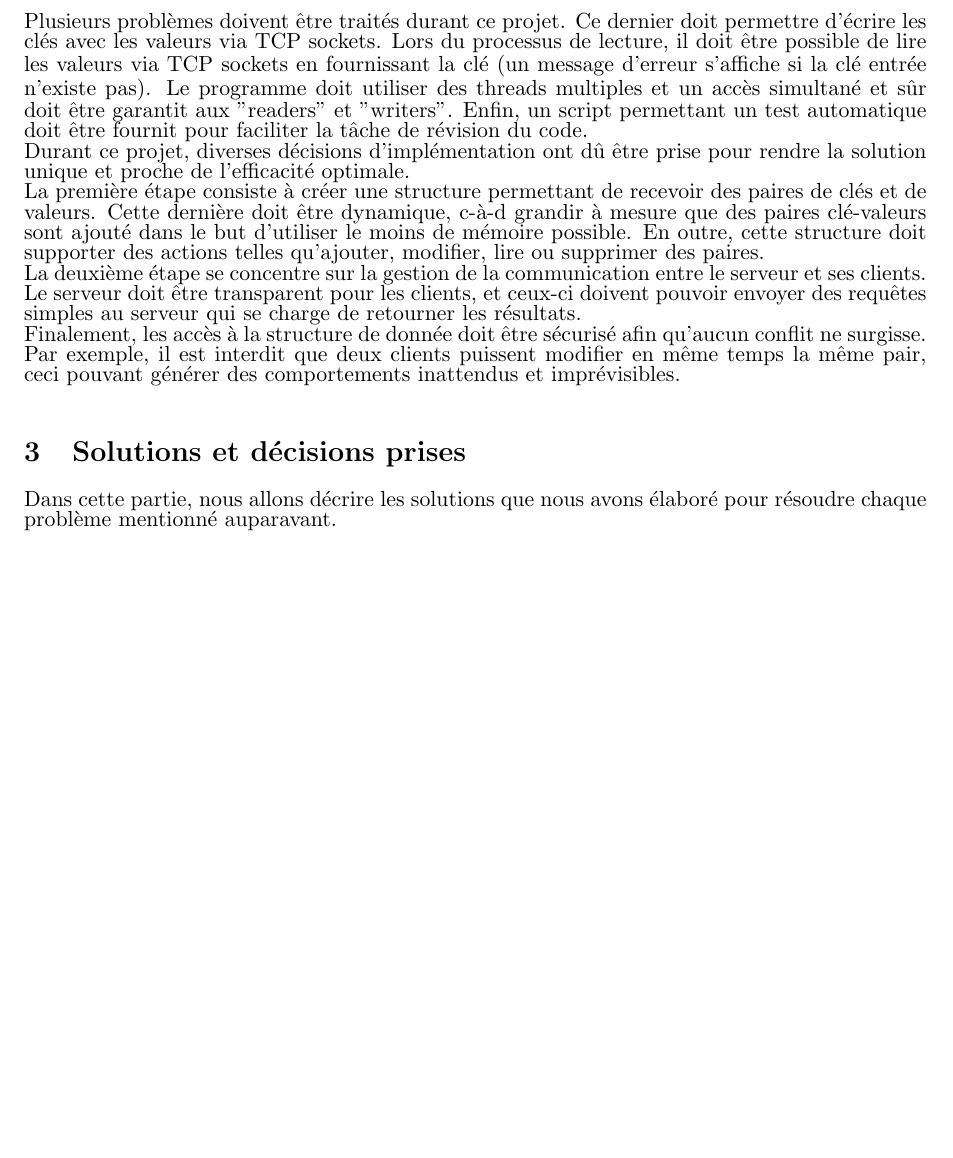
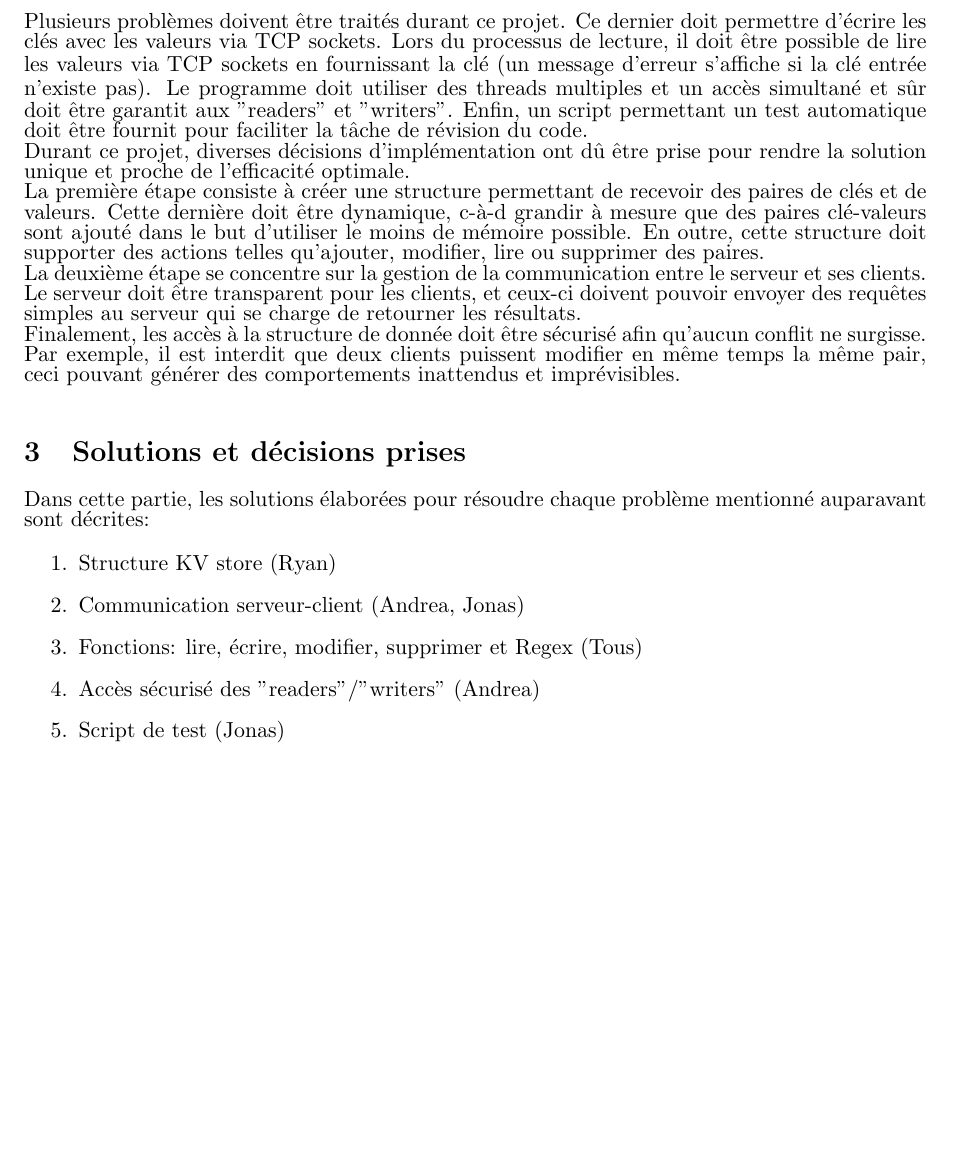
Before and after one commit to inefix/Key-Value-Store, a LaTeX document (report/knapsack_desc.tex): part of page 2 of 4, cut so that both start at the same text. Compiled offline with pdfLaTeX.

Commit message:
tex solution section

```diff
--- a/report/knapsack_desc.tex
+++ b/report/knapsack_desc.tex
@@ -145,7 +145,15 @@ La deuxième étape se concentre sur la gestion de la communication entre le ser
 Finalement, les accès à la structure de donnée doit être sécurisé afin qu'aucun conflit ne surgisse. Par exemple, il est interdit que deux clients puissent modifier en même temps la même pair, ceci pouvant générer des comportements inattendus et imprévisibles.\\
 
 \section{Solutions et décisions prises}
-Dans cette partie, nous allons décrire les solutions que nous avons élaboré pour résoudre chaque problème mentionné auparavant.
+Dans cette partie, les solutions élaborées pour résoudre chaque problème mentionné auparavant sont décrites:
+
+\begin{enumerate}
+\item Structure KV store (Ryan)
+\item Communication serveur-client (Andrea, Jonas)
+\item Fonctions: lire, écrire, modifier, supprimer  et Regex (Tous)
+\item Accès sécurisé des "readers"/"writers" (Andrea)
+\item Script de test (Jonas)
+\end{enumerate}
 
 \newpage
 \subsection{KV store: array dynamique de struct}
```
Also changed, not shown: report/knapsack_desc.pdf, 2 other files.
